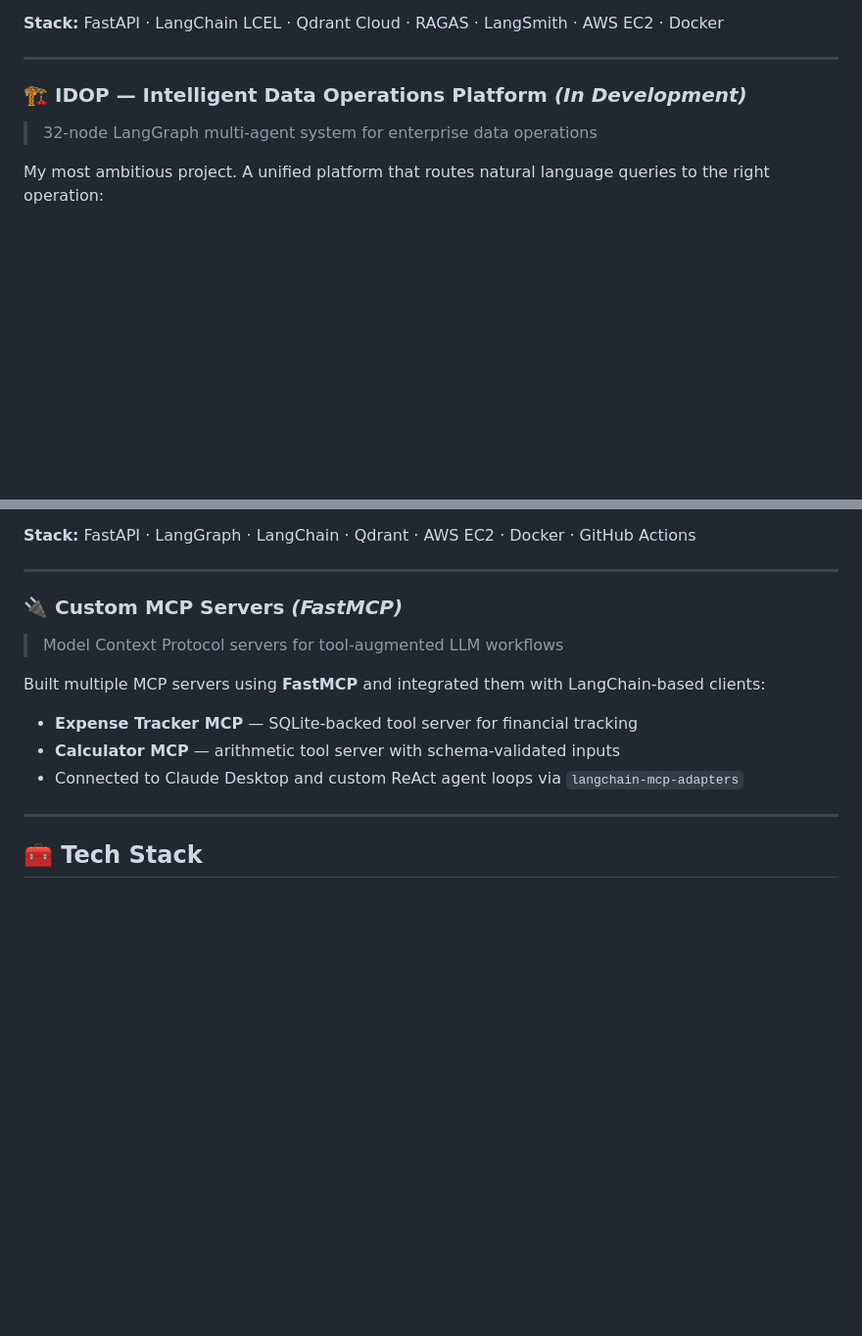
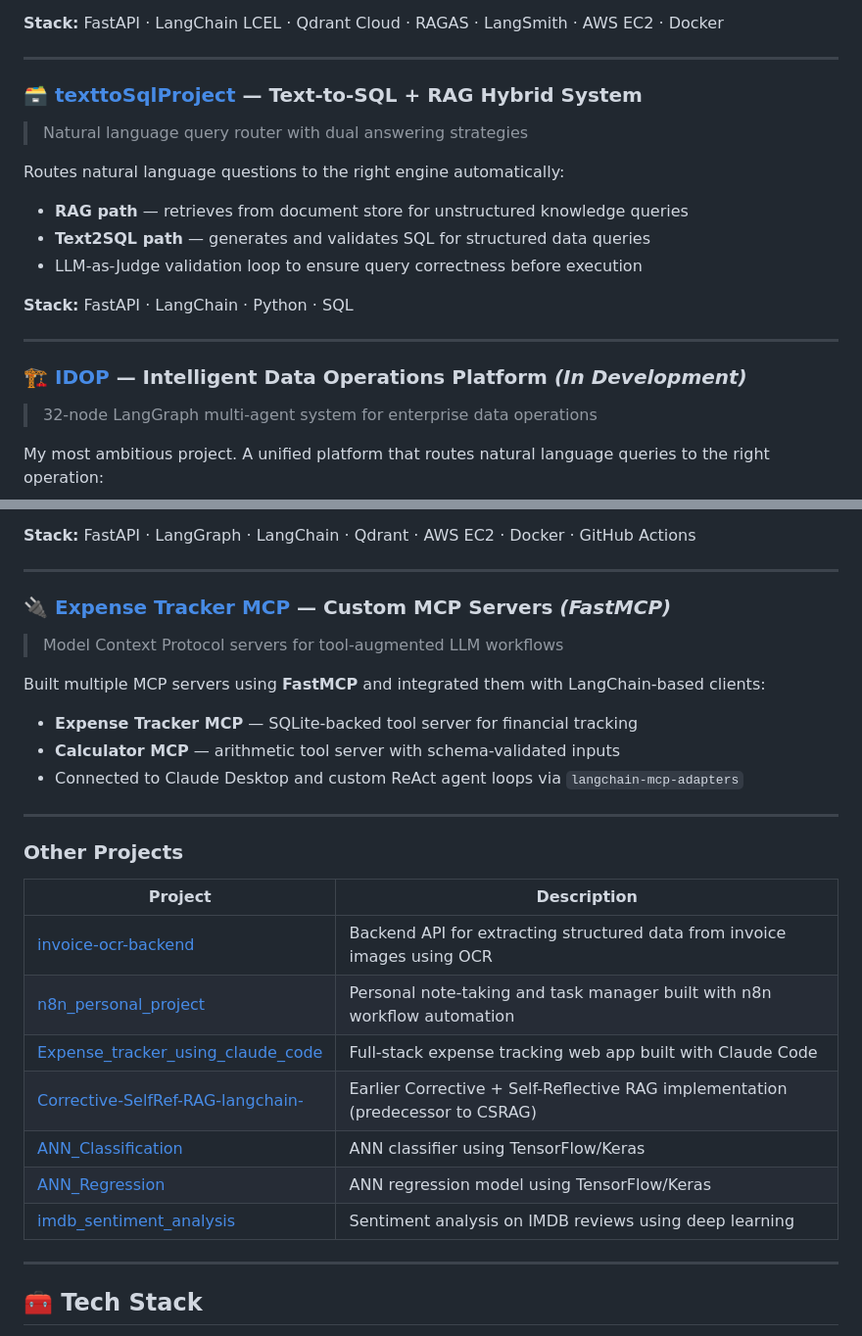
Before and after one commit to Manishekhar001/Manishekhar001, a Markdown page: README.md, 2 parts joined by grey strips. Shown at 98% size. Rendered like a GitHub page; blank space fills up the shorter version.

Commit message:
docs: upgrade profile README with stats, repo links, and project table

```diff
--- a/README.md
+++ b/README.md
@@ -53,7 +65,19 @@ Built to production standards from day one — not a notebook, a real deployable
 
 ---
 
-### 🏗️ IDOP — Intelligent Data Operations Platform *(In Development)*
+### 🗃️ [texttoSqlProject](https://github.com/Manishekhar001/texttoSqlProject) — Text-to-SQL + RAG Hybrid System
+> Natural language query router with dual answering strategies
+
+Routes natural language questions to the right engine automatically:
+- **RAG path** — retrieves from document store for unstructured knowledge queries
+- **Text2SQL path** — generates and validates SQL for structured data queries
+- LLM-as-Judge validation loop to ensure query correctness before execution
+
+**Stack:** FastAPI · LangChain · Python · SQL
+
+---
+
+### 🏗️ [IDOP](https://github.com/Manishekhar001/IDOP) — Intelligent Data Operations Platform *(In Development)*
 > 32-node LangGraph multi-agent system for enterprise data operations
 
 My most ambitious project. A unified platform that routes natural language queries to the right operation:
@@ -71,13 +95,27 @@ Planned: ColBERT late-interaction reranking · RRF score fusion · SPLADE sparse
 
 ---
 
-### 🔌 Custom MCP Servers *(FastMCP)*
+### 🔌 [Expense Tracker MCP](https://github.com/Manishekhar001/Expense_tracker_mcp) — Custom MCP Servers *(FastMCP)*
 > Model Context Protocol servers for tool-augmented LLM workflows
 
 Built multiple MCP servers using **FastMCP** and integrated them with LangChain-based clients:
 - **Expense Tracker MCP** — SQLite-backed tool server for financial tracking
 - **Calculator MCP** — arithmetic tool server with schema-validated inputs
 - Connected to Claude Desktop and custom ReAct agent loops via `langchain-mcp-adapters`
+
+---
+
+### Other Projects
+
+| Project | Description |
+|---|---|
+| [invoice-ocr-backend](https://github.com/Manishekhar001/invoice-ocr-backend) | Backend API for extracting structured data from invoice images using OCR |
+| [n8n_personal_project](https://github.com/Manishekhar001/n8n_personal_project) | Personal note-taking and task manager built with n8n workflow automation |
+| [Expense_tracker_using_claude_code](https://github.com/Manishekhar001/Expense_tracker_using_claude_code) | Full-stack expense tracking web app built with Claude Code |
+| [Corrective-SelfRef-RAG-langchain-](https://github.com/Manishekhar001/Corrective-SelfRef-RAG-langchain-) | Earlier Corrective + Self-Reflective RAG implementation (predecessor to CSRAG) |
+| [ANN_Classification](https://github.com/Manishekhar001/ANN_Classification) | ANN classifier using TensorFlow/Keras |
+| [ANN_Regression](https://github.com/Manishekhar001/ANN_Regression) | ANN regression model using TensorFlow/Keras |
+| [imdb_sentiment_analysis](https://github.com/Manishekhar001/imdb_sentiment_analysis) | Sentiment analysis on IMDB reviews using deep learning |
 
 ---
 
```
Also changed, not shown: other parts of README.md (+15 -4 lines).
